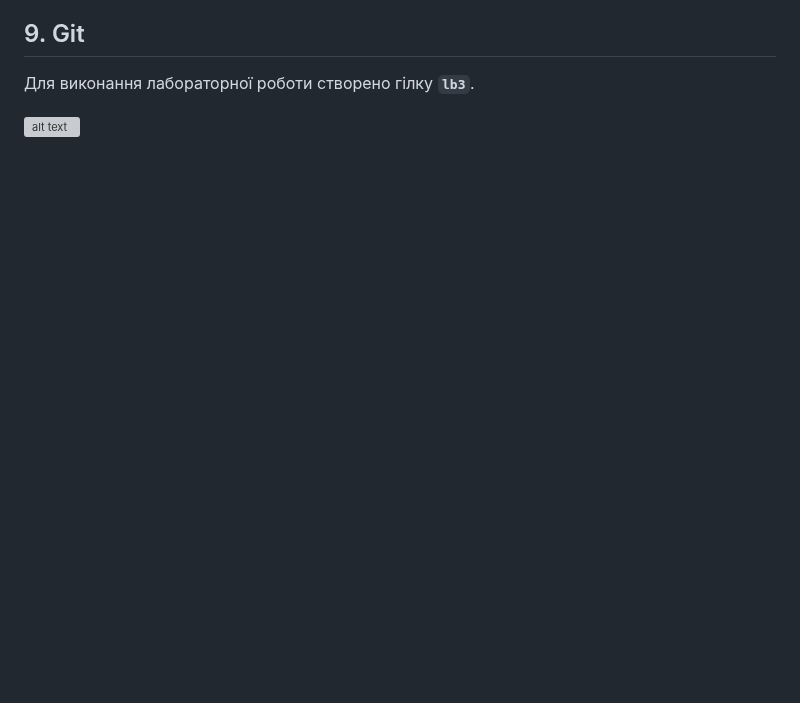
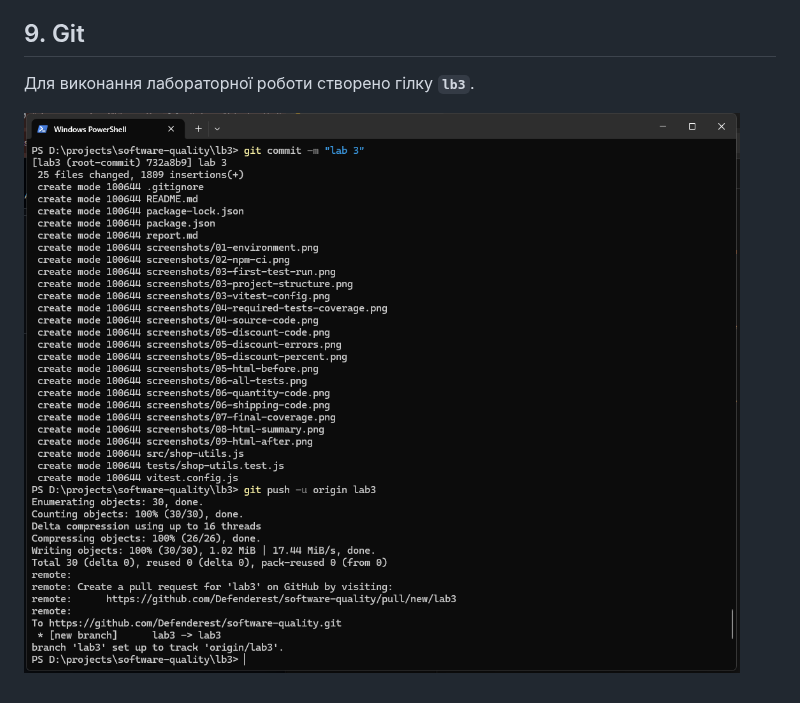
Before and after one commit to Defenderest/software-quality, a Markdown page: report.md, the part around the change. GitHub-like rendering; pictures changed too: screenshots/10-git.png (added); blank space fills up the shorter version; grey boxes are pictures that could not be loaded.

Commit message:
lab 3 fix

```diff
--- a/report.md
+++ b/report.md
@@ -288,4 +288,4 @@ HTML-звіт `coverage/shop-utils.js.html` показав невиконани
 Для виконання лабораторної роботи створено гілку **`lb3`**.
 
 
-![alt text](image.png)
+![Рисунок 13 - Деталізація shop-utils.js після доповнення тестів](screenshots/10-git.png)
```
